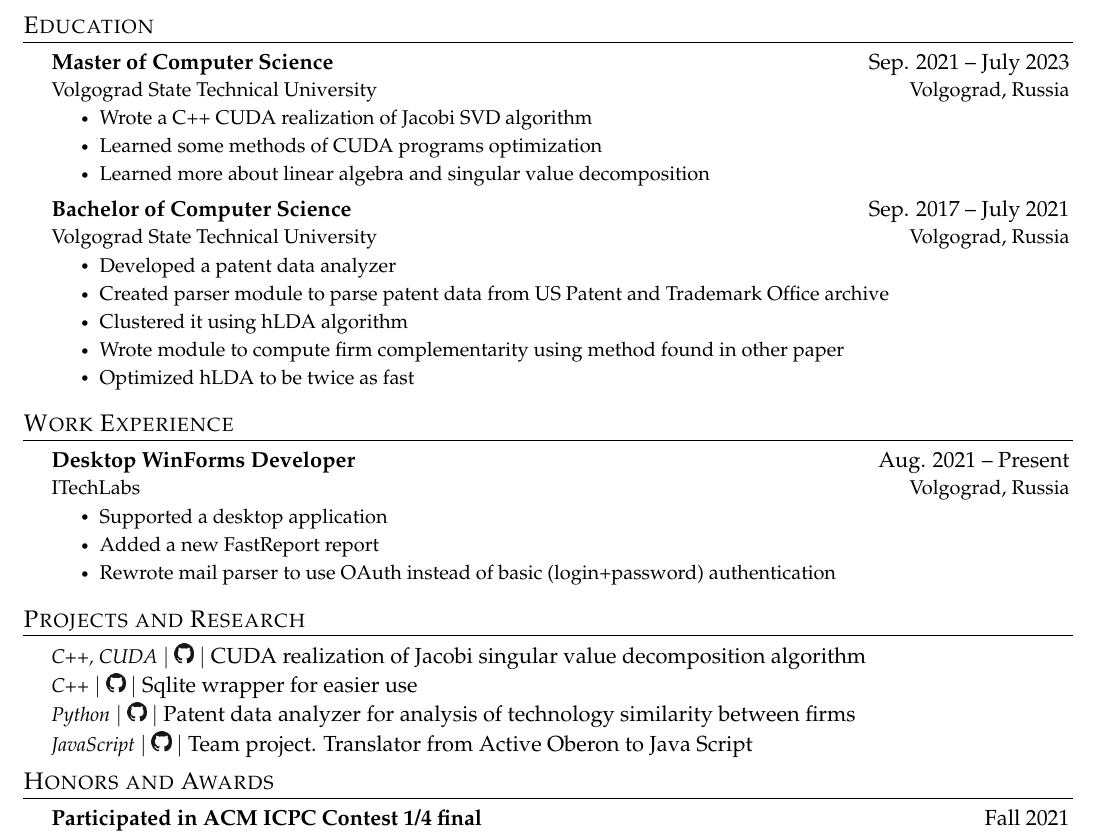
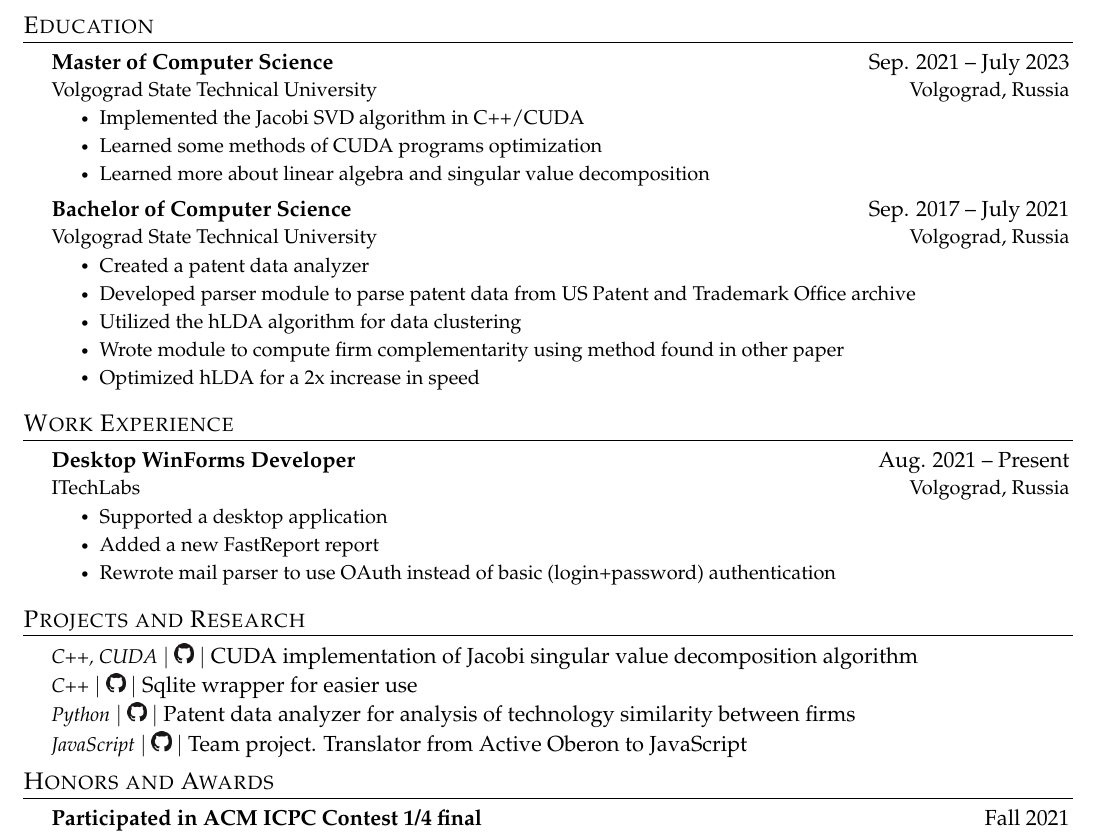
Before and after one commit to a-bezruchenko/curriculum_vitae, a LaTeX document (src/main.tex): part of the page, cut so that both start at the same text. Compiled offline with pdfLaTeX.

Commit message:
fixed grammar, rephrased

```diff
--- a/src/main.tex
+++ b/src/main.tex
@@ -130,23 +130,23 @@
 %      {Institution of Study}{Where it is located}
 
     \CVSubheading
-      {{Master of Computer Science }}{Sep. 2021 -- July 2023}
+      {{Master of Computer Science}}{Sep. 2021 -- July 2023}
       {Volgograd State Technical University}{Volgograd, Russia}
     \CVItemListStart
-      \CVItem{Wrote a C++ CUDA realization of Jacobi SVD algorithm}
+      \CVItem{Implemented the Jacobi SVD algorithm in C++/CUDA}
       \CVItem{Learned some methods of CUDA programs optimization}
       \CVItem{Learned more about linear algebra and singular value decomposition}
     \CVItemListEnd
 
     \CVSubheading
-      {{Bachelor of Computer Science }}{Sep. 2017 -- July 2021}
+      {{Bachelor of Computer Science}}{Sep. 2017 -- July 2021}
       {Volgograd State Technical University}{Volgograd, Russia}
     \CVItemListStart
-      \CVItem{Developed a patent data analyzer}
-      \CVItem{Created parser module to parse patent data from US Patent and Trademark Office archive}
-      \CVItem{Clustered it using hLDA algorithm}
+      \CVItem{Created a patent data analyzer}
+      \CVItem{Developed parser module to parse patent data from US Patent and Trademark Office archive}
+      \CVItem{Utilized the hLDA algorithm for data clustering}
       \CVItem{Wrote module to compute firm complementarity using method found in other paper}
-      \CVItem{Optimized hLDA to be twice as fast}
+      \CVItem{Optimized hLDA for a 2x increase in speed}
     \CVItemListEnd
 
   \CVSubHeadingListEnd
@@ -179,13 +179,13 @@
 
  \CVSubHeadingListStart
     \GithubProjectDescription
-      {C++, CUDA}{https://github.com/tankistqazwsx/CUDA_Jacobi_SVD}{CUDA realization of Jacobi singular value decomposition algorithm}
+      {C++, CUDA}{https://github.com/tankistqazwsx/CUDA_Jacobi_SVD}{CUDA implementation of Jacobi singular value decomposition algorithm}
     \GithubProjectDescription
       {C++}{https://github.com/tankistqazwsx/sqlite_wrapper}{Sqlite wrapper for easier use}
     \GithubProjectDescription
       {Python}{https://github.com/tankistqazwsx/USPTO-complementarity-analyser}{Patent data analyzer for analysis of technology similarity between firms}
     \GithubProjectDescription
-      {JavaScript}{https://github.com/tankistqazwsx/myTranslator}{Team project. Translator from Active Oberon to Java Script}
+      {JavaScript}{https://github.com/tankistqazwsx/myTranslator}{Team project. Translator from Active Oberon to JavaScript}
   \CVSubHeadingListEnd
 
 %-----HONORS AND AWARDS--------------------------------------------------------
```
